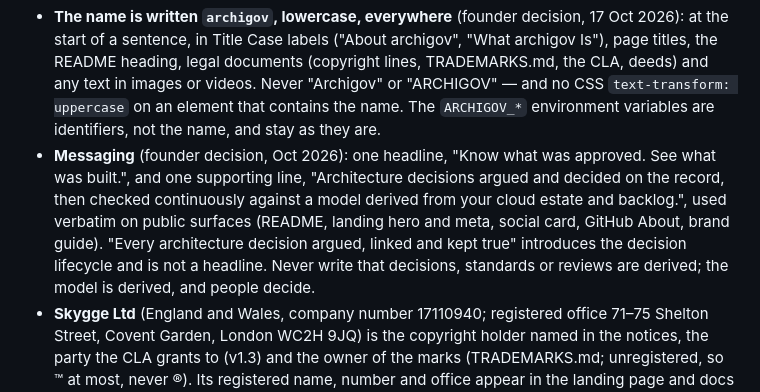
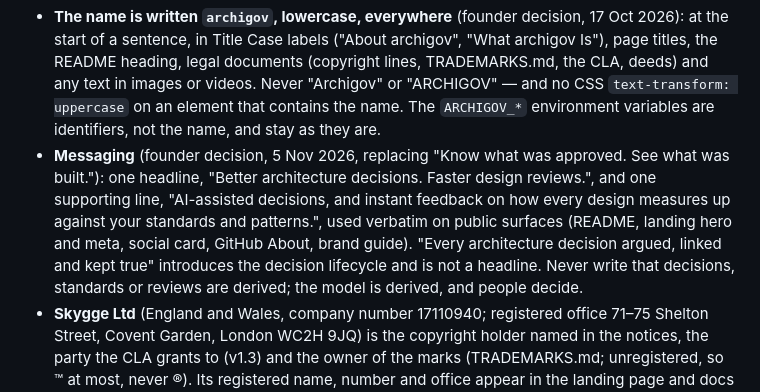
Before and after one commit to 00xE8/archigov, a Markdown page: CLAUDE.md, the part around the change. GitHub-like rendering.

```diff
--- a/CLAUDE.md
+++ b/CLAUDE.md
@@ -354,7 +354,7 @@ last direct-to-main blob; from here on:
   lines, TRADEMARKS.md, the CLA, deeds) and any text in images or videos. Never "Archigov" or "ARCHIGOV" — and no CSS
   `text-transform: uppercase` on an element that contains the name. The `ARCHIGOV_*` environment variables are
   identifiers, not the name, and stay as they are.
-- **Messaging** (founder decision, Oct 2026): one headline, "Know what was approved. See what was built.", and one supporting line, "Architecture decisions argued and decided on the record, then checked continuously against a model derived from your cloud estate and backlog.", used verbatim on public surfaces (README, landing hero and meta, social card, GitHub About, brand guide). "Every architecture decision argued, linked and kept true" introduces the decision lifecycle and is not a headline. Never write that decisions, standards or reviews are derived; the model is derived, and people decide.
+- **Messaging** (founder decision, 5 Nov 2026, replacing "Know what was approved. See what was built."): one headline, "Better architecture decisions. Faster design reviews.", and one supporting line, "AI-assisted decisions, and instant feedback on how every design measures up against your standards and patterns.", used verbatim on public surfaces (README, landing hero and meta, social card, GitHub About, brand guide). "Every architecture decision argued, linked and kept true" introduces the decision lifecycle and is not a headline. Never write that decisions, standards or reviews are derived; the model is derived, and people decide.
 - **Skygge Ltd** (England and Wales, company number 17110940; registered office 71–75 Shelton Street, Covent Garden, London
   WC2H 9JQ) is the copyright holder named in the notices, the party the CLA grants to (v1.3) and the owner of the
   marks (TRADEMARKS.md; unregistered, so ™ at most, never ®). Its registered name, number and office appear in the
```
Also changed, not shown: CHANGELOG.md (+4 -0 lines), README.md (+3 -3 lines), docs/assets/banner-dark.png, docs/assets/banner-light.png.
